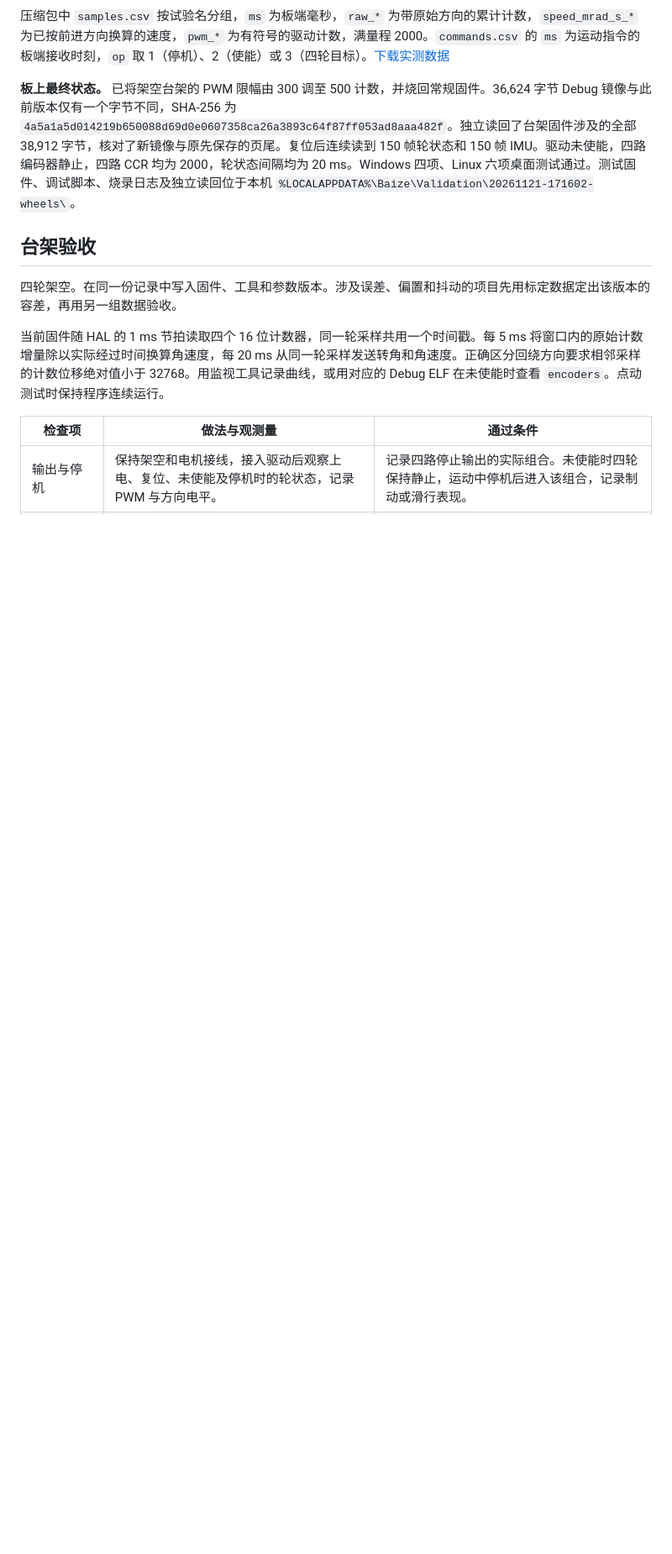
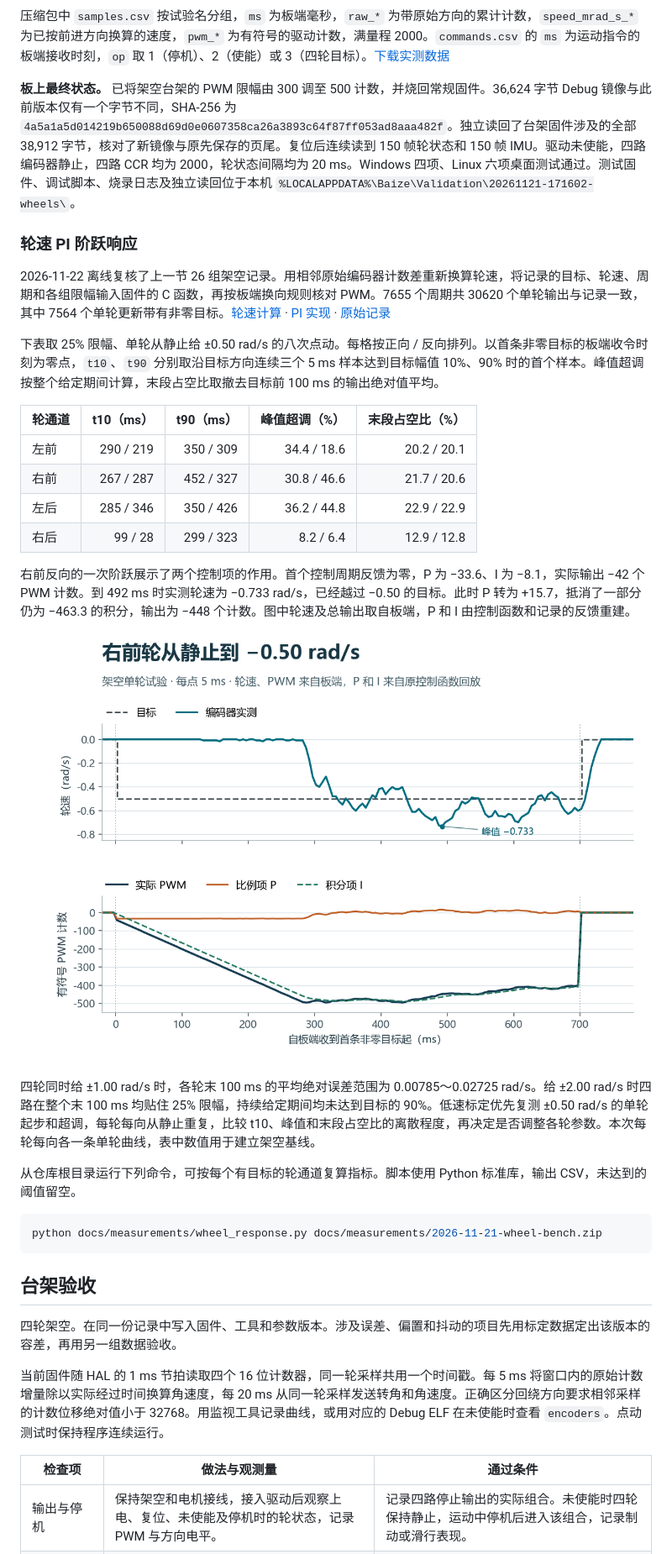
Before and after one commit to 1229282331/baize, a Markdown page: docs/bringup-and-acceptance.md, the part around the change. Shown at 84% size. GitHub-like rendering; pictures changed too: docs/assets/wheel-pi-step.png (added); blank space fills up the shorter version.

Commit message:
复核实车轮速 PI 输出并量化低速起步与超调

````diff
--- a/docs/bringup-and-acceptance.md
+++ b/docs/bringup-and-acceptance.md
@@ -172,6 +172,31 @@ CN3 第 19 脚为探针侧 VDD（3.3 V），本车接线将其留空。第 15
 
 **板上最终状态。** 已将架空台架的 PWM 限幅由 300 调至 500 计数，并烧回常规固件。36,624 字节 Debug 镜像与此前版本仅有一个字节不同，SHA-256 为 `4a5a1a5d014219b650088d69d0e0607358ca26a3893c64f87ff053ad8aaa482f`。独立读回了台架固件涉及的全部 38,912 字节，核对了新镜像与原先保存的页尾。复位后连续读到 150 帧轮状态和 150 帧 IMU。驱动未使能，四路编码器静止，四路 CCR 均为 2000，轮状态间隔均为 20 ms。Windows 四项、Linux 六项桌面测试通过。测试固件、调试脚本、烧录日志及独立读回位于本机 `%LOCALAPPDATA%\Baize\Validation\20261121-171602-wheels\`。
 
+### 轮速 PI 阶跃响应
+
+2026-11-22 离线复核了上一节 26 组架空记录。用相邻原始编码器计数差重新换算轮速，将记录的目标、轮速、周期和各组限幅输入固件的 C 函数，再按板端换向规则核对 PWM。7655 个周期共 30620 个单轮输出与记录一致，其中 7564 个单轮更新带有非零目标。[轮速计算](../firmware/control/baize_encoders.c) · [PI 实现](../firmware/control/baize_drive.c) · [原始记录](measurements/2026-11-21-wheel-bench.zip)
+
+下表取 25% 限幅、单轮从静止给 ±0.50 rad/s 的八次点动。每格按正向 / 反向排列。以首条非零目标的板端收令时刻为零点，`t10`、`t90` 分别取沿目标方向连续三个 5 ms 样本达到目标幅值 10%、90% 时的首个样本。峰值超调按整个给定期间计算，末段占空比取撤去目标前 100 ms 的输出绝对值平均。
+
+| 轮通道 | t10（ms） | t90（ms） | 峰值超调（%） | 末段占空比（%） |
+| --- | ---: | ---: | ---: | ---: |
+| 左前 | 290 / 219 | 350 / 309 | 34.4 / 18.6 | 20.2 / 20.1 |
+| 右前 | 267 / 287 | 452 / 327 | 30.8 / 46.6 | 21.7 / 20.6 |
+| 左后 | 285 / 346 | 350 / 426 | 36.2 / 44.8 | 22.9 / 22.9 |
+| 右后 | 99 / 28 | 299 / 323 | 8.2 / 6.4 | 12.9 / 12.8 |
+
+右前反向的一次阶跃展示了两个控制项的作用。首个控制周期反馈为零，P 为 −33.6、I 为 −8.1，实际输出 −42 个 PWM 计数。到 492 ms 时实测轮速为 −0.733 rad/s，已经越过 −0.50 的目标。此时 P 转为 +15.7，抵消了一部分仍为 −463.3 的积分，输出为 −448 个计数。图中轮速及总输出取自板端，P 和 I 由控制函数和记录的反馈重建。
+
+![右前轮负向阶跃的实测轮速、PWM 输出和离线重建的比例、积分项](assets/wheel-pi-step.png)
+
+四轮同时给 ±1.00 rad/s 时，各轮末 100 ms 的平均绝对误差范围为 0.00785～0.02725 rad/s。给 ±2.00 rad/s 时四路在整个末 100 ms 均贴住 25% 限幅，持续给定期间均未达到目标的 90%。低速标定优先复测 ±0.50 rad/s 的单轮起步和超调，每轮每向从静止重复，比较 t10、峰值和末段占空比的离散程度，再决定是否调整各轮参数。本次每轮每向各一条单轮曲线，表中数值用于建立架空基线。
+
+从仓库根目录运行下列命令，可按每个有目标的轮通道复算指标。脚本使用 Python 标准库，输出 CSV，未达到的阈值留空。
+
+```sh
+python docs/measurements/wheel_response.py docs/measurements/2026-11-21-wheel-bench.zip
+```
+
 ## 台架验收
 
 四轮架空。在同一份记录中写入固件、工具和参数版本。涉及误差、偏置和抖动的项目先用标定数据定出该版本的容差，再用另一组数据验收。
````
Also changed, not shown: docs/architecture.md (+3 -1 lines), 1 other file.
